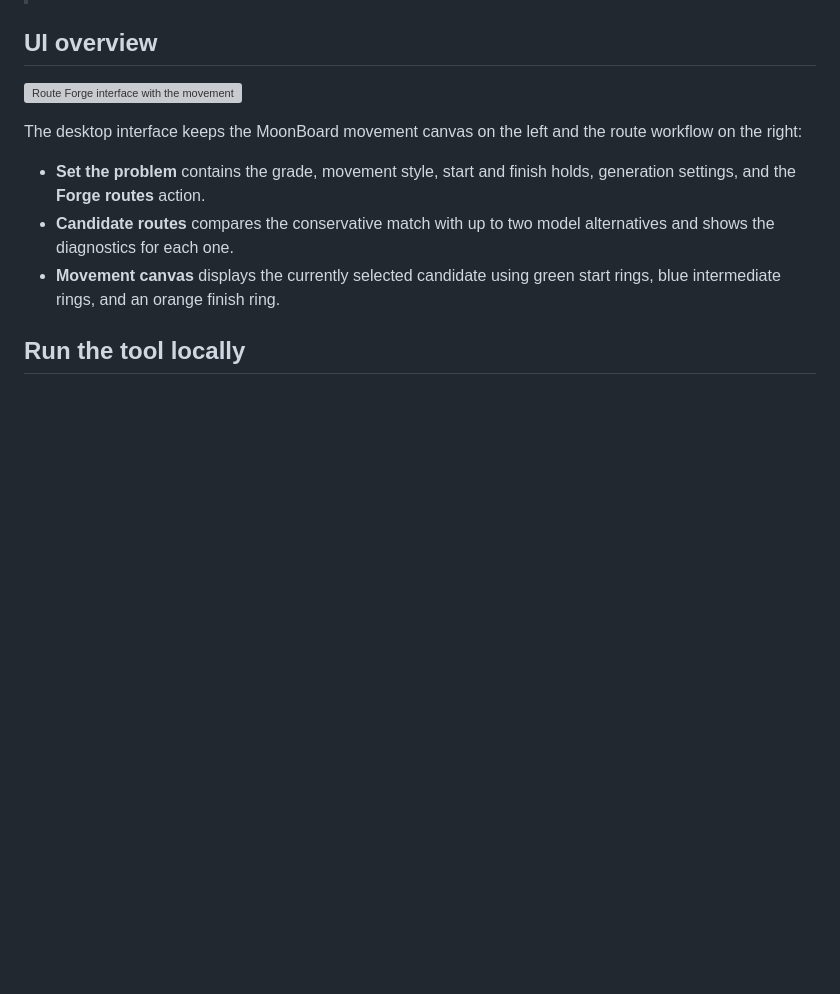
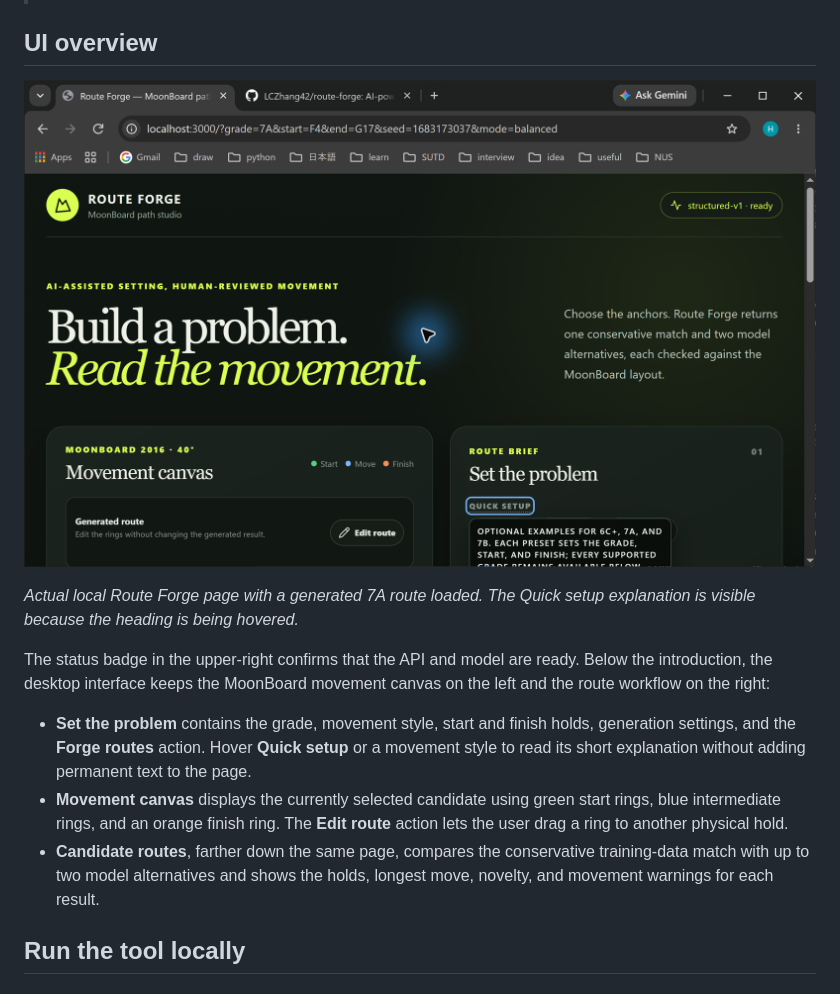
Before and after one commit to LCZhang42/route-forge, a Markdown page: README.md, the part around the change. Rendered like a GitHub page; pictures changed too: docs/route-forge-results.png (added); blank space fills up the shorter version; grey boxes are pictures that could not be loaded.

Commit message:
Replace README illustration with real UI screenshot

```diff
--- a/README.md
+++ b/README.md
@@ -14,17 +14,25 @@ computer.
 
 ## UI overview
 
-![Route Forge interface with the movement canvas, route setup controls, and generated candidates](docs/route-forge-ui-overview.svg)
+![Actual Route Forge page running locally in Chrome, showing the movement canvas and route setup controls](docs/route-forge-results.png)
 
-The desktop interface keeps the MoonBoard movement canvas on the left and the
-route workflow on the right:
+_Actual local Route Forge page with a generated 7A route loaded. The Quick
+setup explanation is visible because the heading is being hovered._
+
+The status badge in the upper-right confirms that the API and model are ready.
+Below the introduction, the desktop interface keeps the MoonBoard movement
+canvas on the left and the route workflow on the right:
 
 - **Set the problem** contains the grade, movement style, start and finish
-  holds, generation settings, and the **Forge routes** action.
-- **Candidate routes** compares the conservative match with up to two model
-  alternatives and shows the diagnostics for each one.
+  holds, generation settings, and the **Forge routes** action. Hover **Quick
+  setup** or a movement style to read its short explanation without adding
+  permanent text to the page.
 - **Movement canvas** displays the currently selected candidate using green
-  start rings, blue intermediate rings, and an orange finish ring.
+  start rings, blue intermediate rings, and an orange finish ring. The **Edit
+  route** action lets the user drag a ring to another physical hold.
+- **Candidate routes**, farther down the same page, compares the conservative
+  training-data match with up to two model alternatives and shows the holds,
+  longest move, novelty, and movement warnings for each result.
 
 ## Run the tool locally
 
```
Also changed, not shown: 1 other file.
